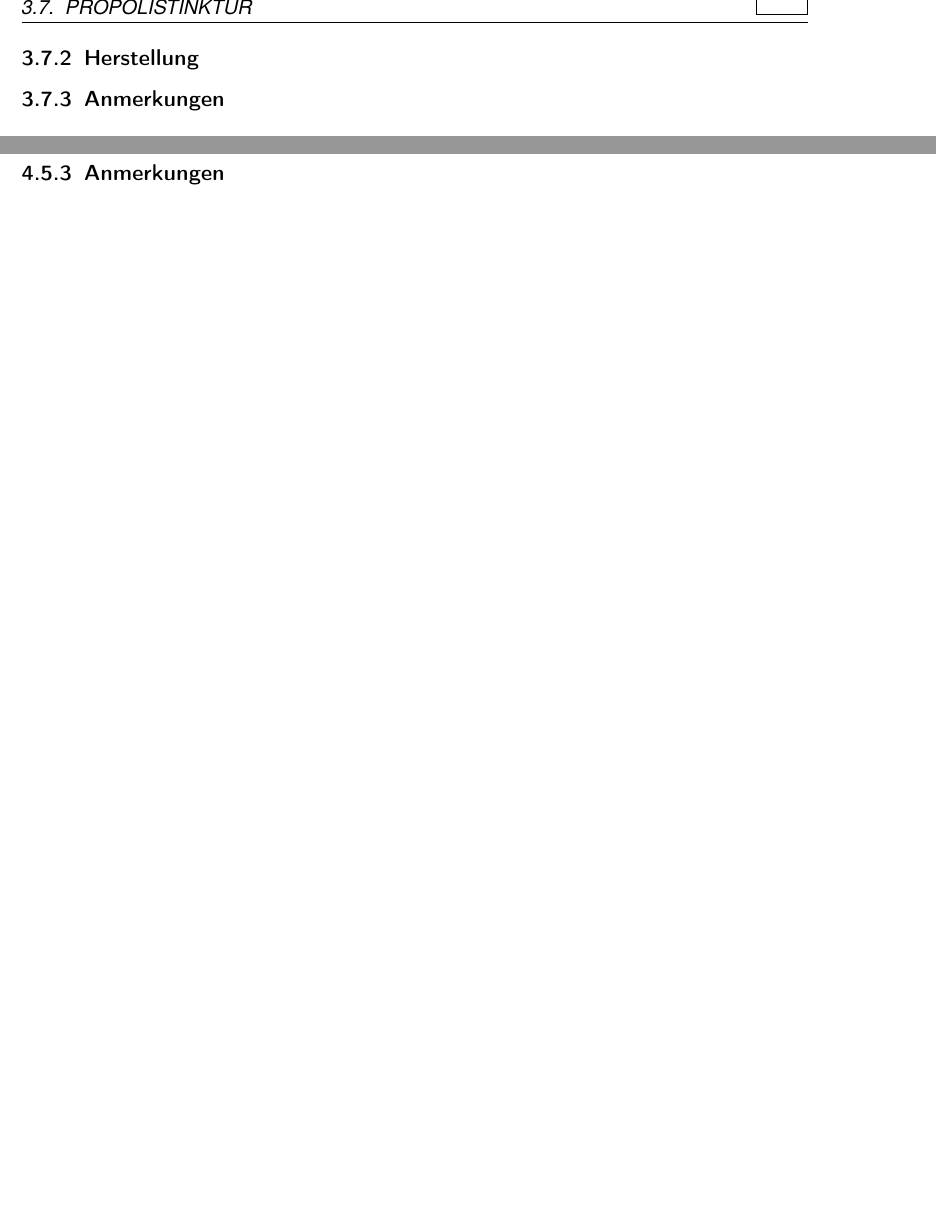
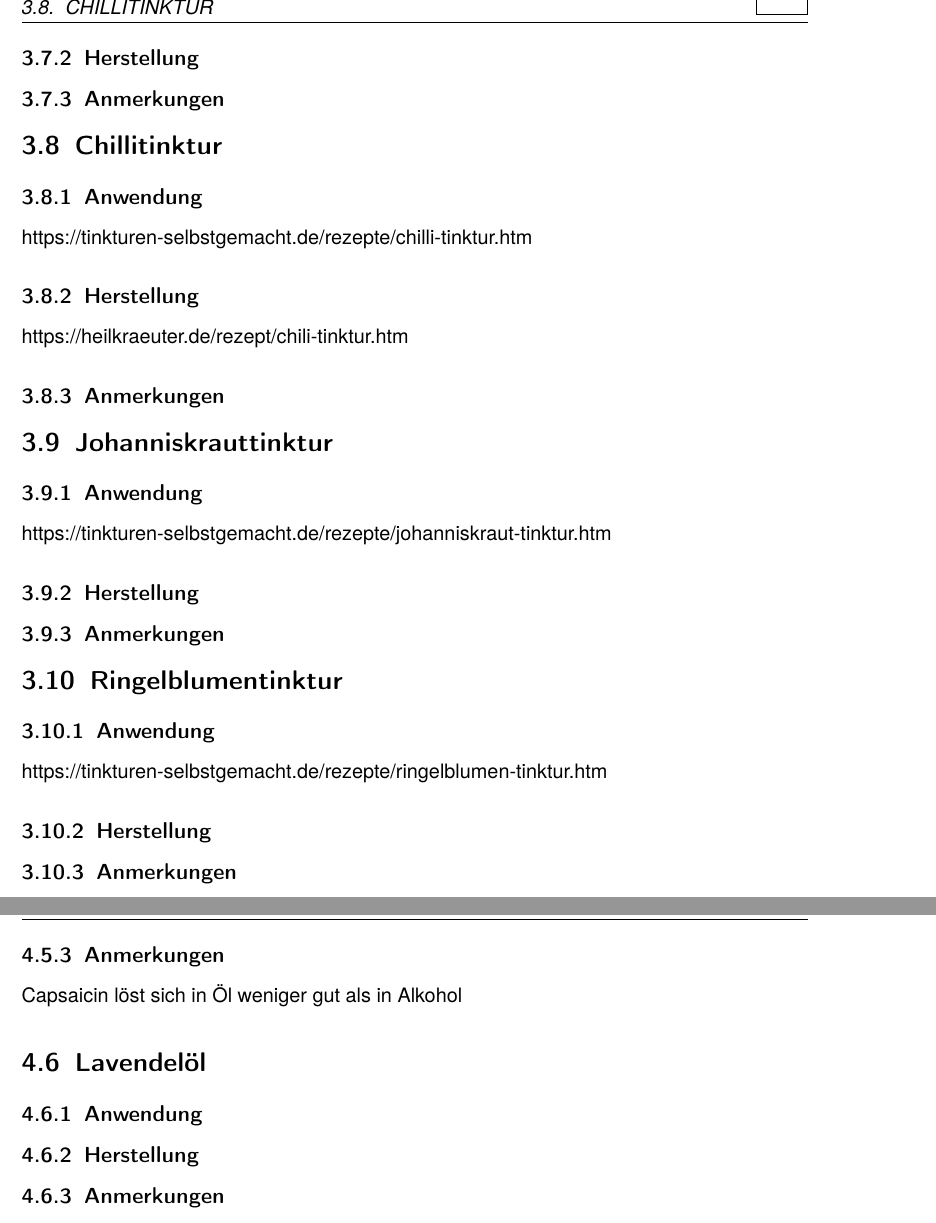
Before and after one commit to Ueda-Ichitaka/kraeuterliste, a LaTeX book (main.tex, which reads sections/Oele.tex, sections/Tinkturen.tex): two parts of pages 12 and 16 of 26, joined at a grey line, cut at the place of the change, the shorter picture padded with empty space. Compiled offline with pdfLaTeX.

Commit message:
more stubs

```diff
--- a/sections/Oele.tex
+++ b/sections/Oele.tex
@@ -85 +88,14 @@ Wirkt Wundverschließend und desinfizierend.
 \subsection{Anmerkungen}
+
+Capsaicin löst sich in Öl weniger gut als in Alkohol
+
+
+
+
+\section{Lavendelöl}
+
+\subsection{Anwendung}
+
+\subsection{Herstellung}
+
+\subsection{Anmerkungen}
--- a/sections/Tinkturen.tex
+++ b/sections/Tinkturen.tex
@@ -98,3 +98,48 @@ Käuflich erwerbbare Präparate sind z.B. Umckaloabo oder Kapla Pelargo (Aldi).
 \subsection{Herstellung}
 
 \subsection{Anmerkungen}
+
+
+
+
+
+\section{Chillitinktur}
+
+\subsection{Anwendung}
+
+https://tinkturen-selbstgemacht.de/rezepte/chilli-tinktur.htm
+
+\subsection{Herstellung}
+
+https://heilkraeuter.de/rezept/chili-tinktur.htm
+
+\subsection{Anmerkungen}
+
+
+
+
+
+
+\section{Johanniskrauttinktur}
+
+\subsection{Anwendung}
+
+https://tinkturen-selbstgemacht.de/rezepte/johanniskraut-tinktur.htm
+
+\subsection{Herstellung}
+
+\subsection{Anmerkungen}
+
+
+
+
+
+\section{Ringelblumentinktur}
+
+\subsection{Anwendung}
+
+https://tinkturen-selbstgemacht.de/rezepte/ringelblumen-tinktur.htm
+
+\subsection{Herstellung}
+
+\subsection{Anmerkungen}
```
Also changed, not shown: Literatur.bib (+9 -0 lines), main.bbl, sections/Oele.tex (5 more changed lines), 1 other file.
